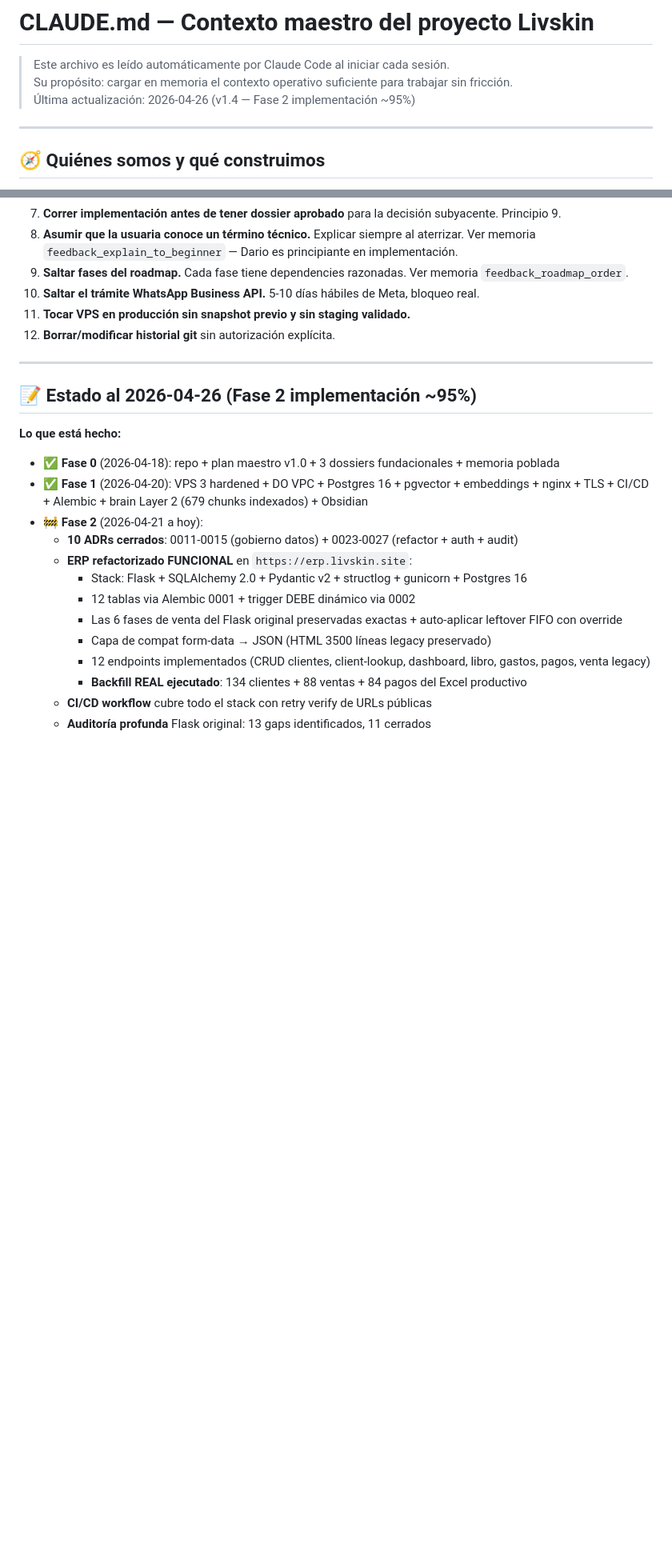
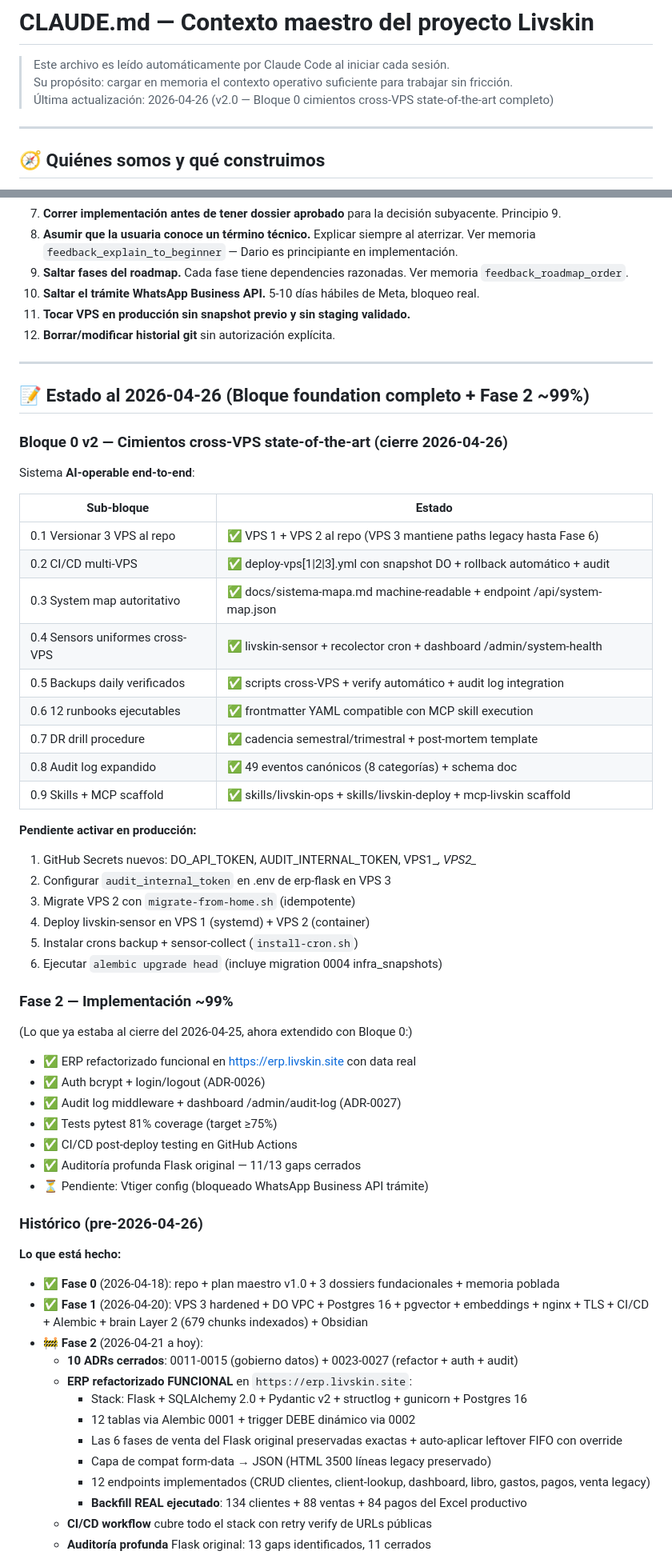
Before and after one commit to DarioUrrutia/livskin-revops, a Markdown page: CLAUDE.md, 2 parts joined by grey strips. Shown at 80% size. Rendered like a GitHub page; blank space fills up the shorter version.

```diff
--- a/CLAUDE.md
+++ b/CLAUDE.md
@@ -2,7 +2,7 @@
 
 > Este archivo es leído automáticamente por Claude Code al iniciar cada sesión.
 > Su propósito: cargar en memoria el contexto operativo suficiente para trabajar sin fricción.
-> Última actualización: 2026-04-26 (v1.4 — Fase 2 implementación ~95%)
+> Última actualización: 2026-04-26 (v2.0 — Bloque 0 cimientos cross-VPS state-of-the-art completo)
 
 ---
 
@@ -258,7 +262,45 @@ Para mí (Claude Code): si una decisión es **reversible y pequeña**, ejecuto y
 
 ---
 
-## 📝 Estado al 2026-04-26 (Fase 2 implementación ~95%)
+## 📝 Estado al 2026-04-26 (Bloque foundation completo + Fase 2 ~99%)
+
+### Bloque 0 v2 — Cimientos cross-VPS state-of-the-art (cierre 2026-04-26)
+
+Sistema **AI-operable end-to-end**:
+
+| Sub-bloque | Estado |
+|---|---|
+| 0.1 Versionar 3 VPS al repo | ✅ VPS 1 + VPS 2 al repo (VPS 3 mantiene paths legacy hasta Fase 6) |
+| 0.2 CI/CD multi-VPS | ✅ deploy-vps[1\|2\|3].yml con snapshot DO + rollback automático + audit |
+| 0.3 System map autoritativo | ✅ docs/sistema-mapa.md machine-readable + endpoint /api/system-map.json |
+| 0.4 Sensors uniformes cross-VPS | ✅ livskin-sensor + recolector cron + dashboard /admin/system-health |
+| 0.5 Backups daily verificados | ✅ scripts cross-VPS + verify automático + audit log integration |
+| 0.6 12 runbooks ejecutables | ✅ frontmatter YAML compatible con MCP skill execution |
+| 0.7 DR drill procedure | ✅ cadencia semestral/trimestral + post-mortem template |
+| 0.8 Audit log expandido | ✅ 49 eventos canónicos (8 categorías) + schema doc |
+| 0.9 Skills + MCP scaffold | ✅ skills/livskin-ops + skills/livskin-deploy + mcp-livskin scaffold |
+
+**Pendiente activar en producción:**
+1. GitHub Secrets nuevos: DO_API_TOKEN, AUDIT_INTERNAL_TOKEN, VPS1_*, VPS2_*
+2. Configurar `audit_internal_token` en .env de erp-flask en VPS 3
+3. Migrate VPS 2 con `migrate-from-home.sh` (idempotente)
+4. Deploy livskin-sensor en VPS 1 (systemd) + VPS 2 (container)
+5. Instalar crons backup + sensor-collect (`install-cron.sh`)
+6. Ejecutar `alembic upgrade head` (incluye migration 0004 infra_snapshots)
+
+### Fase 2 — Implementación ~99%
+
+(Lo que ya estaba al cierre del 2026-04-25, ahora extendido con Bloque 0:)
+
+- ✅ ERP refactorizado funcional en https://erp.livskin.site con data real
+- ✅ Auth bcrypt + login/logout (ADR-0026)
+- ✅ Audit log middleware + dashboard /admin/audit-log (ADR-0027)
+- ✅ Tests pytest 81% coverage (target ≥75%)
+- ✅ CI/CD post-deploy testing en GitHub Actions
+- ✅ Auditoría profunda Flask original — 11/13 gaps cerrados
+- ⏳ Pendiente: Vtiger config (bloqueado WhatsApp Business API trámite)
+
+### Histórico (pre-2026-04-26)
 
 **Lo que está hecho:**
 - ✅ **Fase 0** (2026-04-18): repo + plan maestro v1.0 + 3 dossiers fundacionales + memoria poblada
```
Also changed, not shown: other parts of CLAUDE.md (+21 -17 lines), docs/sesiones/2026-04-26-bloque-foundation-cross-vps.md (added, +230 -0 lines).
